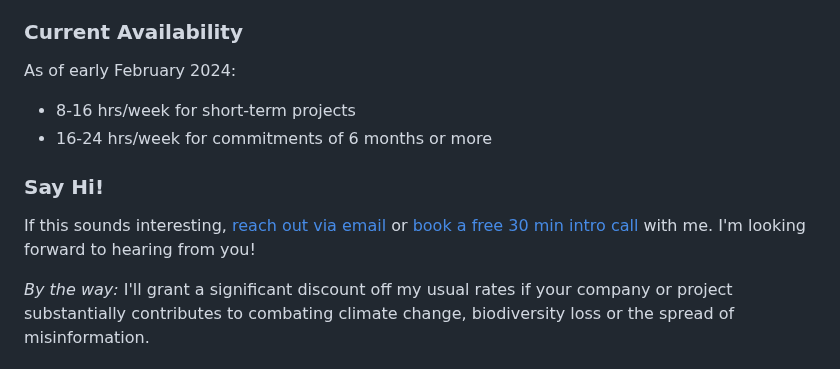
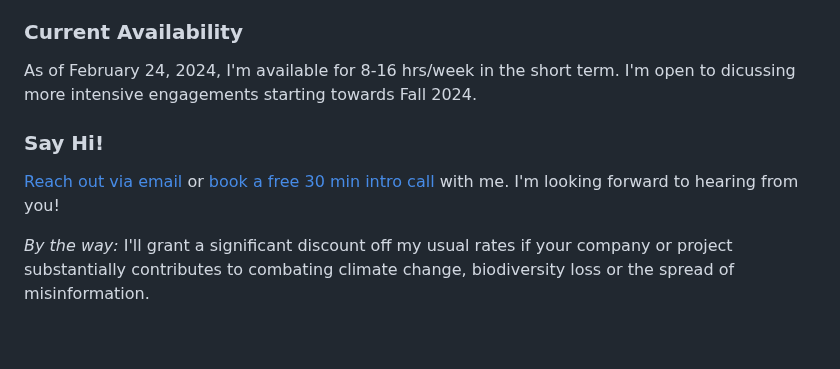
Before and after one commit to exterm/exterm.github.io, a Markdown page: content/pages/services.md, the part around the change. GitHub-like rendering; blank space fills up the shorter version.

Commit message:
update services availability

```diff
--- a/content/pages/services.md
+++ b/content/pages/services.md
@@ -35,13 +35,10 @@ Hi! I'm Philip Mueller. I help shape complex systems to be easy to maintain and
 
 ### Current Availability
 
-As of early February 2024:
-
-- 8-16 hrs/week for short-term projects
-- 16-24 hrs/week for commitments of 6 months or more
+As of February 24, 2024, I'm available for 8-16 hrs/week in the short term. I'm open to dicussing more intensive engagements starting towards Fall 2024.
 
 ### Say Hi!
 
-If this sounds interesting, [reach out via email](mailto:services+website@simplexity.quest) or [book a free 30 min intro call](https://cal.com/philip-mueller/30min) with me. I'm looking forward to hearing from you!
+[Reach out via email](mailto:services+website@simplexity.quest) or [book a free 30 min intro call](https://cal.com/philip-mueller/30min) with me. I'm looking forward to hearing from you!
 
 _By the way:_ I'll grant a significant discount off my usual rates if your company or project substantially contributes to combating climate change, biodiversity loss or the spread of misinformation.
```
